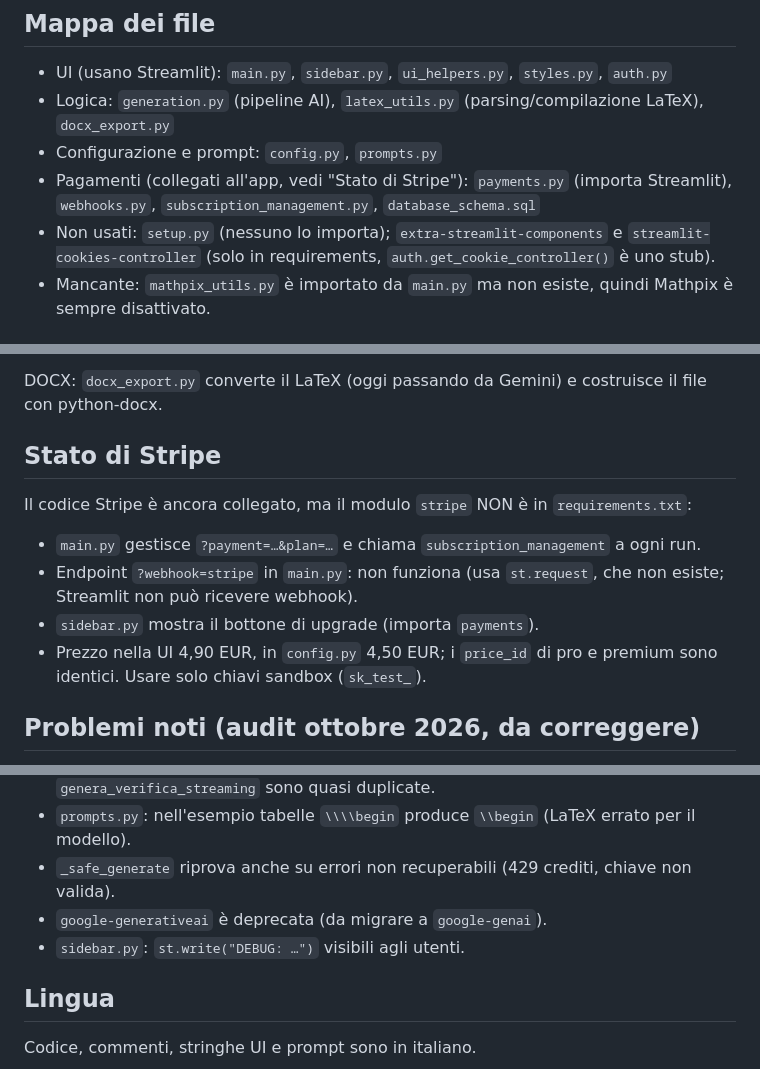
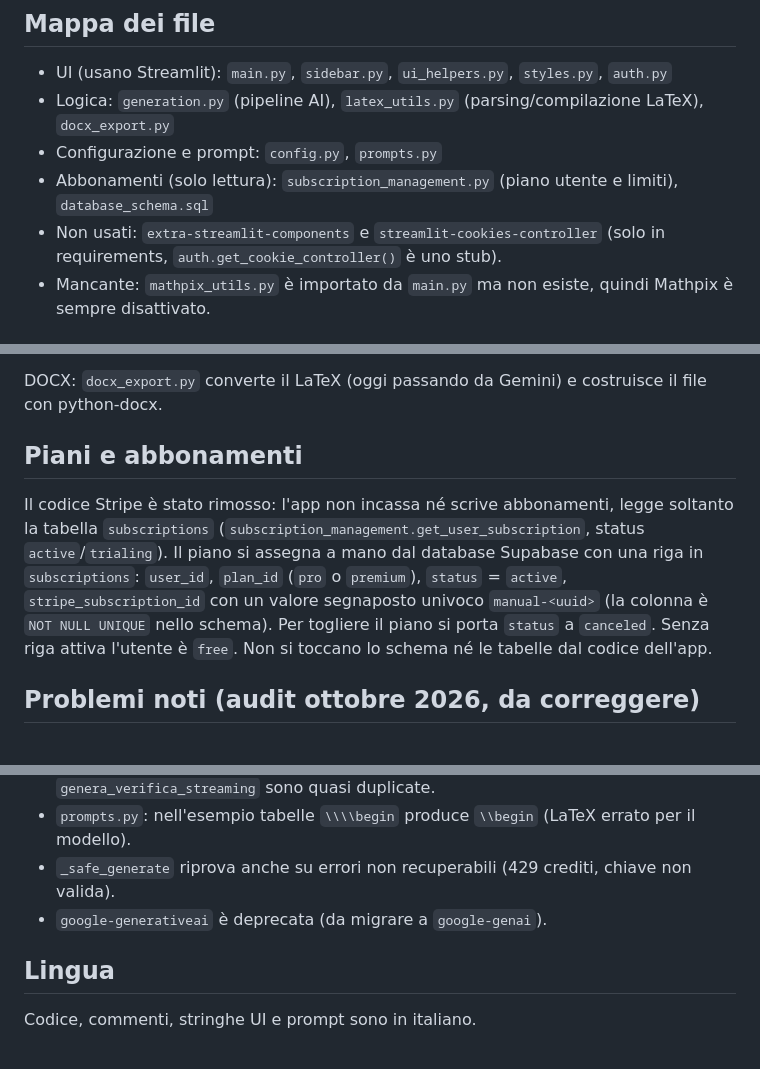
Before and after one commit to giacomosaragoni96-lang/verificai-app, a Markdown page: CLAUDE.md, 3 parts joined by grey strips. Drawn GitHub-style.

Commit message:
aggiorna CLAUDE.md dopo rimozione Stripe
Co-Authored-By: Claude Sonnet 5.5 <noreply@anthropic.com>

```diff
--- a/CLAUDE.md
+++ b/CLAUDE.md
@@ -43,10 +43,9 @@ Avvio locale: `streamlit run main.py`. Pacchetti di sistema in `packages.txt`
 - UI (usano Streamlit): `main.py`, `sidebar.py`, `ui_helpers.py`, `styles.py`, `auth.py`
 - Logica: `generation.py` (pipeline AI), `latex_utils.py` (parsing/compilazione LaTeX), `docx_export.py`
 - Configurazione e prompt: `config.py`, `prompts.py`
-- Pagamenti (collegati all'app, vedi "Stato di Stripe"): `payments.py` (importa Streamlit),
-  `webhooks.py`, `subscription_management.py`, `database_schema.sql`
-- Non usati: `setup.py` (nessuno lo importa); `extra-streamlit-components` e
-  `streamlit-cookies-controller` (solo in requirements, `auth.get_cookie_controller()` è uno stub).
+- Abbonamenti (solo lettura): `subscription_management.py` (piano utente e limiti), `database_schema.sql`
+- Non usati: `extra-streamlit-components` e `streamlit-cookies-controller`
+  (solo in requirements, `auth.get_cookie_controller()` è uno stub).
 - Mancante: `mathpix_utils.py` è importato da `main.py` ma non esiste, quindi Mathpix è sempre disattivato.
 
 ## Architettura
@@ -74,15 +73,15 @@ se il caricamento dell'abbonamento fallisce. Admin escluso.
 
 DOCX: `docx_export.py` converte il LaTeX (oggi passando da Gemini) e costruisce il file con python-docx.
 
-## Stato di Stripe
+## Piani e abbonamenti
 
-Il codice Stripe è ancora collegato, ma il modulo `stripe` NON è in `requirements.txt`:
-- `main.py` gestisce `?payment=…&plan=…` e chiama `subscription_management` a ogni run.
-- Endpoint `?webhook=stripe` in `main.py`: non funziona (usa `st.request`, che non esiste;
-  Streamlit non può ricevere webhook).
-- `sidebar.py` mostra il bottone di upgrade (importa `payments`).
-- Prezzo nella UI 4,90 EUR, in `config.py` 4,50 EUR; i `price_id` di pro e premium sono identici.
-Usare solo chiavi sandbox (`sk_test_`).
+Il codice Stripe è stato rimosso: l'app non incassa né scrive abbonamenti, legge soltanto la
+tabella `subscriptions` (`subscription_management.get_user_subscription`, status `active`/`trialing`).
+Il piano si assegna a mano dal database Supabase con una riga in `subscriptions`:
+`user_id`, `plan_id` (`pro` o `premium`), `status` = `active`, `stripe_subscription_id` con un
+valore segnaposto univoco `manual-<uuid>` (la colonna è `NOT NULL UNIQUE` nello schema).
+Per togliere il piano si porta `status` a `canceled`. Senza riga attiva l'utente è `free`.
+Non si toccano lo schema né le tabelle dal codice dell'app.
 
 ## Problemi noti (audit ottobre 2026, da correggere)
 
@@ -95,7 +94,6 @@ Usare solo chiavi sandbox (`sk_test_`).
 - `prompts.py`: nell'esempio tabelle `\\\\begin` produce `\\begin` (LaTeX errato per il modello).
 - `_safe_generate` riprova anche su errori non recuperabili (429 crediti, chiave non valida).
 - `google-generativeai` è deprecata (da migrare a `google-genai`).
-- `sidebar.py`: `st.write("DEBUG: …")` visibili agli utenti.
 
 ## Lingua
 
```
